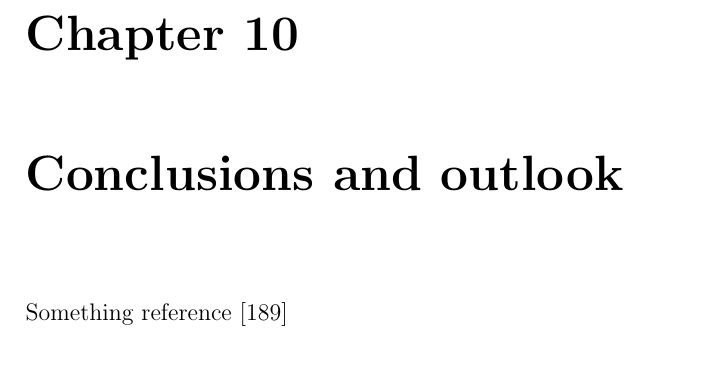
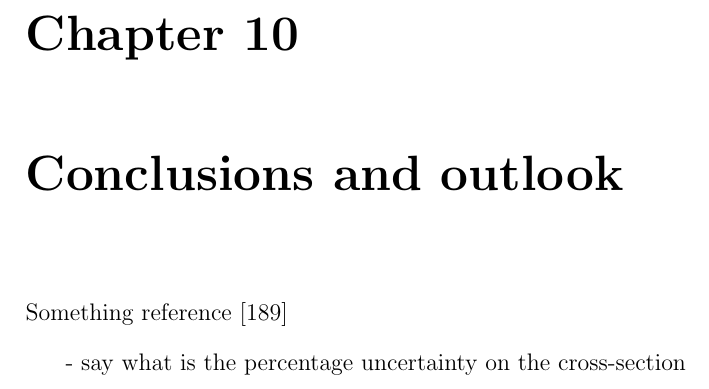
Before and after one commit to anezkaklust/thesis, a LaTeX thesis (thesis.tex, which reads 10conclusions/conclusions.tex): part of page 172 of 260, cut so that both start at the same text. Compiled offline with pdfLaTeX.

Commit message:
Comments for conclusions.

```diff
--- a/10conclusions/conclusions.tex
+++ b/10conclusions/conclusions.tex
@@ -5,3 +5,9 @@
 % conclusions
 
 Something reference \cite{NeutrinosBook}
+
+
+
+
+
+- say what is the percentage uncertainty on the cross-section
```
